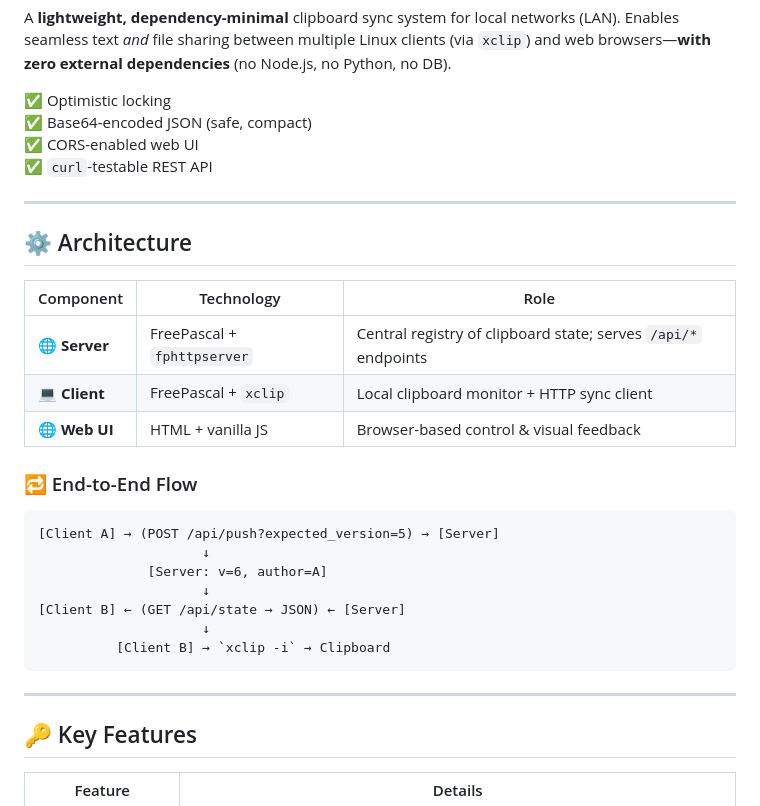
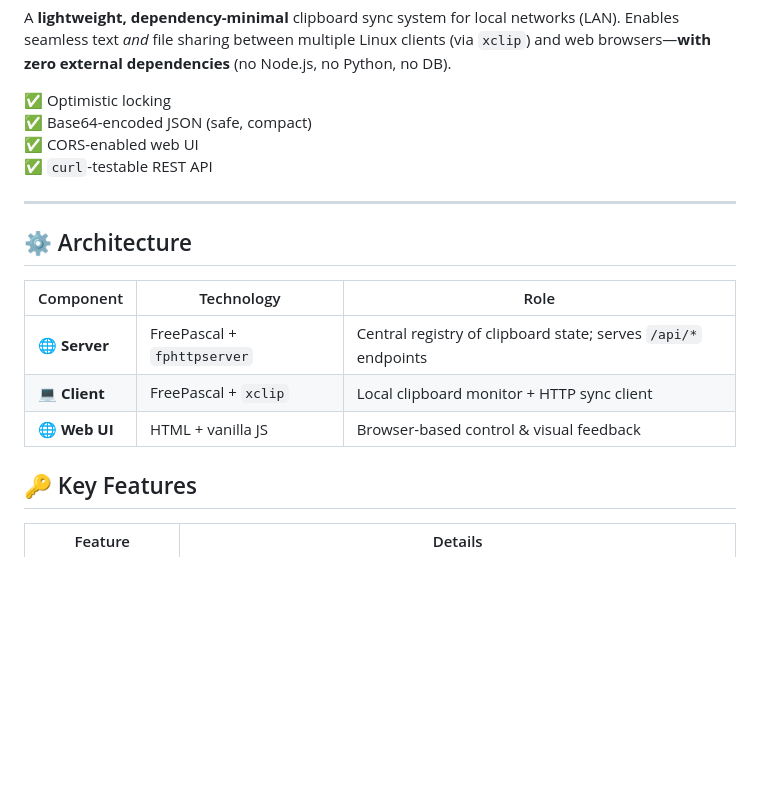
Before and after one commit to majer2022/git1, a Markdown page: README.md, the part around one of its changes. Rendered like a GitHub page; blank space fills up the shorter version.

````diff
--- a/README.md
+++ b/README.md
@@ -13,6 +13,8 @@ A **lightweight, dependency-minimal** clipboard sync system for local networks (
 ✅ CORS-enabled web UI
 ✅ `curl`-testable REST API
 
+
+
 ---
 
 ## ⚙️ Architecture
@@ -23,18 +25,7 @@ A **lightweight, dependency-minimal** clipboard sync system for local networks (
 | **💻 Client** | FreePascal + `xclip` | Local clipboard monitor + HTTP sync client |
 | **🌐 Web UI** | HTML + vanilla JS | Browser-based control & visual feedback |
 
-### 🔁 End-to-End Flow
-```
-[Client A] → (POST /api/push?expected_version=5) → [Server]
-                     ↓
-              [Server: v=6, author=A]
-                     ↓
-[Client B] ← (GET /api/state → JSON) ← [Server]
-                     ↓
-          [Client B] → `xclip -i` → Clipboard
-```
 
----
 
 ## 🔑 Key Features
 
````
Also changed, not shown: other parts of README.md (+116 -29 lines).
